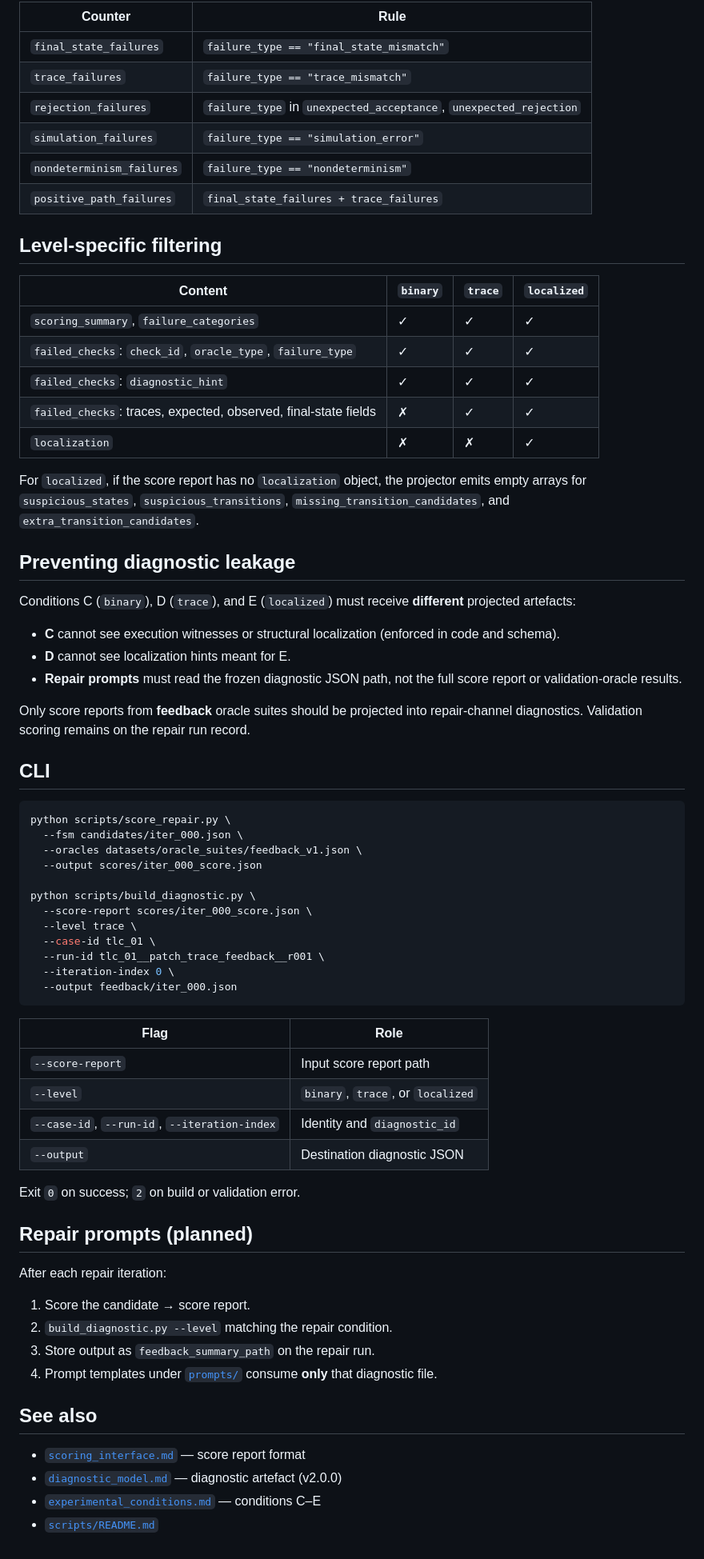
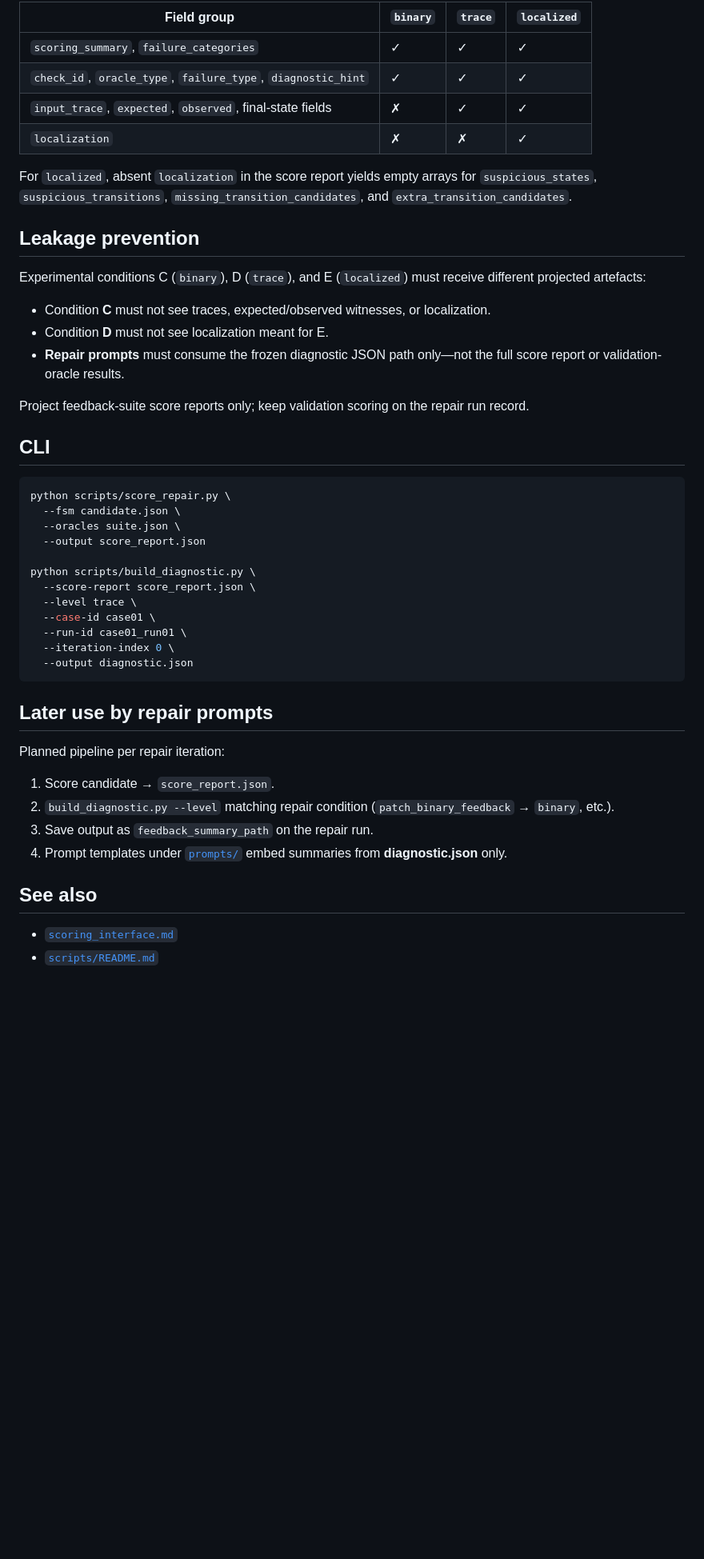
Before and after one commit to cesar-andress/fsm-repairability-study, a Markdown page: docs/diagnostic_generation.md, the part around one of its changes. Shown at 80% size. Rendered like a GitHub page; blank space fills up the shorter version.

Commit message:
docs: document diagnostic generation
Co-authored-by: Cursor <cursoragent@cursor.com>

````diff
--- a/docs/diagnostic_generation.md
+++ b/docs/diagnostic_generation.md
@@ -45,73 +41,50 @@ The same score report and projection level yield the same diagnostic fields exce
 
-| Counter | Rule |
-|---------|------|
-| `final_state_failures` | `failure_type == "final_state_mismatch"` |
-| `trace_failures` | `failure_type == "trace_mismatch"` |
-| `rejection_failures` | `failure_type` in `unexpected_acceptance`, `unexpected_rejection` |
-| `simulation_failures` | `failure_type == "simulation_error"` |
-| `nondeterminism_failures` | `failure_type == "nondeterminism"` |
-| `positive_path_failures` | `final_state_failures + trace_failures` |
-
-## Level-specific filtering
-
-| Content | `binary` | `trace` | `localized` |
-|---------|----------|---------|-------------|
+| Field group | `binary` | `trace` | `localized` |
+|-------------|----------|---------|-------------|
 | `scoring_summary`, `failure_categories` | ✓ | ✓ | ✓ |
-| `failed_checks`: `check_id`, `oracle_type`, `failure_type` | ✓ | ✓ | ✓ |
-| `failed_checks`: `diagnostic_hint` | ✓ | ✓ | ✓ |
-| `failed_checks`: traces, expected, observed, final-state fields | ✗ | ✓ | ✓ |
+| `check_id`, `oracle_type`, `failure_type`, `diagnostic_hint` | ✓ | ✓ | ✓ |
+| `input_trace`, `expected`, `observed`, final-state fields | ✗ | ✓ | ✓ |
 | `localization` | ✗ | ✗ | ✓ |
 
-For `localized`, if the score report has no `localization` object, the projector emits empty arrays for `suspicious_states`, `suspicious_transitions`, `missing_transition_candidates`, and `extra_transition_candidates`.
+For `localized`, absent `localization` in the score report yields empty arrays for `suspicious_states`, `suspicious_transitions`, `missing_transition_candidates`, and `extra_transition_candidates`.
 
-## Preventing diagnostic leakage
+## Leakage prevention
 
-Conditions C (`binary`), D (`trace`), and E (`localized`) must receive **different** projected artefacts:
+Experimental conditions C (`binary`), D (`trace`), and E (`localized`) must receive different projected artefacts:
 
-- **C** cannot see execution witnesses or structural localization (enforced in code and schema).
-- **D** cannot see localization hints meant for E.
-- **Repair prompts** must read the frozen diagnostic JSON path, not the full score report or validation-oracle results.
+- Condition **C** must not see traces, expected/observed witnesses, or localization.
+- Condition **D** must not see localization meant for E.
+- **Repair prompts** must consume the frozen diagnostic JSON path only—not the full score report or validation-oracle results.
 
-Only score reports from **feedback** oracle suites should be projected into repair-channel diagnostics. Validation scoring remains on the repair run record.
+Project feedback-suite score reports only; keep validation scoring on the repair run record.
 
 ## CLI
 
 ```bash
 python scripts/score_repair.py \
-  --fsm candidates/iter_000.json \
-  --oracles datasets/oracle_suites/feedback_v1.json \
-  --output scores/iter_000_score.json
+  --fsm candidate.json \
+  --oracles suite.json \
+  --output score_report.json
 
 python scripts/build_diagnostic.py \
-  --score-report scores/iter_000_score.json \
+  --score-report score_report.json \
   --level trace \
-  --case-id tlc_01 \
-  --run-id tlc_01__patch_trace_feedback__r001 \
+  --case-id case01 \
+  --run-id case01_run01 \
   --iteration-index 0 \
-  --output feedback/iter_000.json
+  --output diagnostic.json
 ```
 
-| Flag | Role |
-|------|------|
-| `--score-report` | Input score report path |
-| `--level` | `binary`, `trace`, or `localized` |
-| `--case-id`, `--run-id`, `--iteration-index` | Identity and `diagnostic_id` |
-| `--output` | Destination diagnostic JSON |
+## Later use by repair prompts
 
-Exit `0` on success; `2` on build or validation error.
+Planned pipeline per repair iteration:
 
-## Repair prompts (planned)
-
-After each repair iteration:
-
-1. Score the candidate → score report.
-2. `build_diagnostic.py --level` matching the repair condition.
-3. Store output as `feedback_summary_path` on the repair run.
-4. Prompt templates under [`prompts/`](../prompts/) consume **only** that diagnostic file.
+1. Score candidate → `score_report.json`.
+2. `build_diagnostic.py --level` matching repair condition (`patch_binary_feedback` → `binary`, etc.).
+3. Save output as `feedback_summary_path` on the repair run.
+4. Prompt templates under [`prompts/`](../prompts/) embed summaries from **diagnostic.json** only.
 
 ## See also
 
-- [`scoring_interface.md`](scoring_interface.md) — score report format
-- [`diagnostic_model.md`](diagnostic_model.md) — diagnostic artefact (v2.0.0)
-- [`experimental_conditions.md`](experimental_conditions.md) — conditions C–E
+- [`scoring_interface.md`](scoring_interface.md)
 - [`scripts/README.md`](../scripts/README.md)
````
Also changed, not shown: other parts of docs/diagnostic_generation.md (+21 -25 lines).
